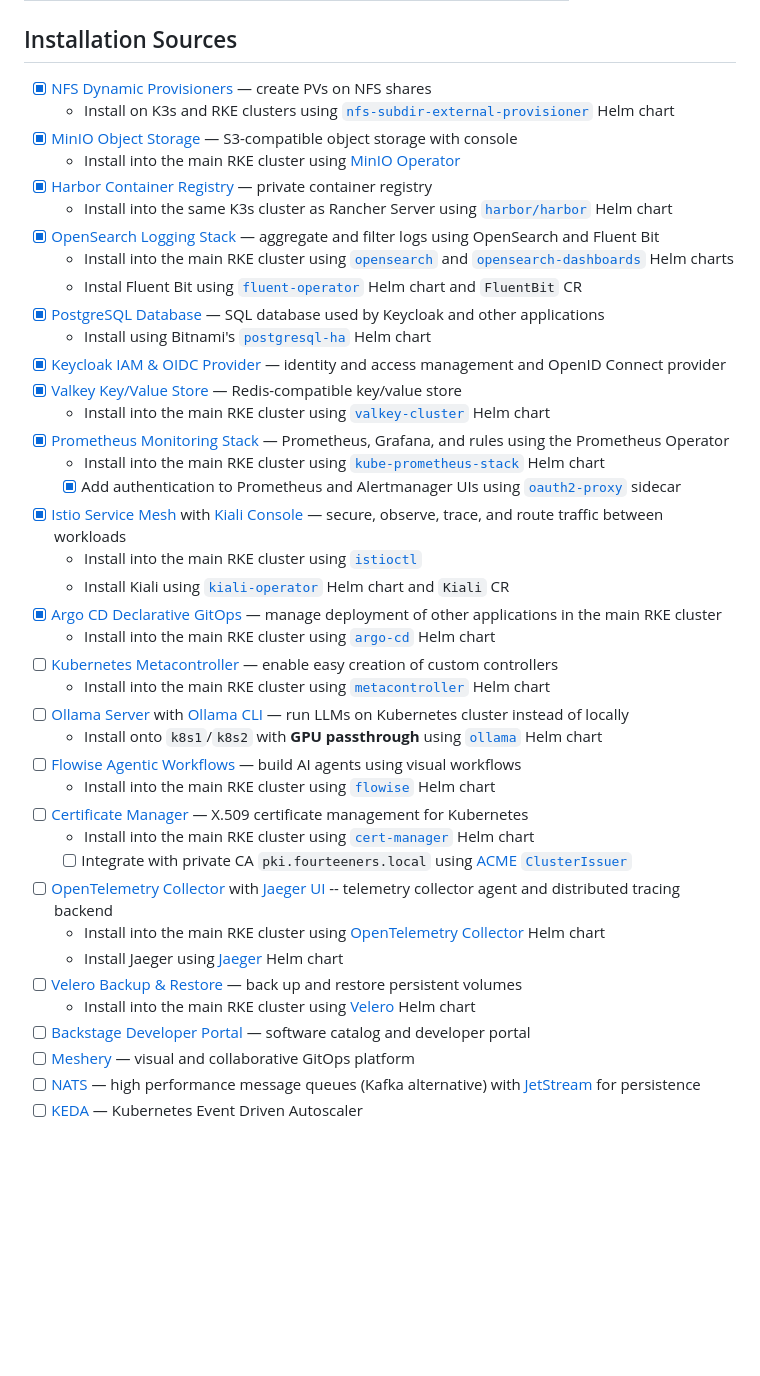
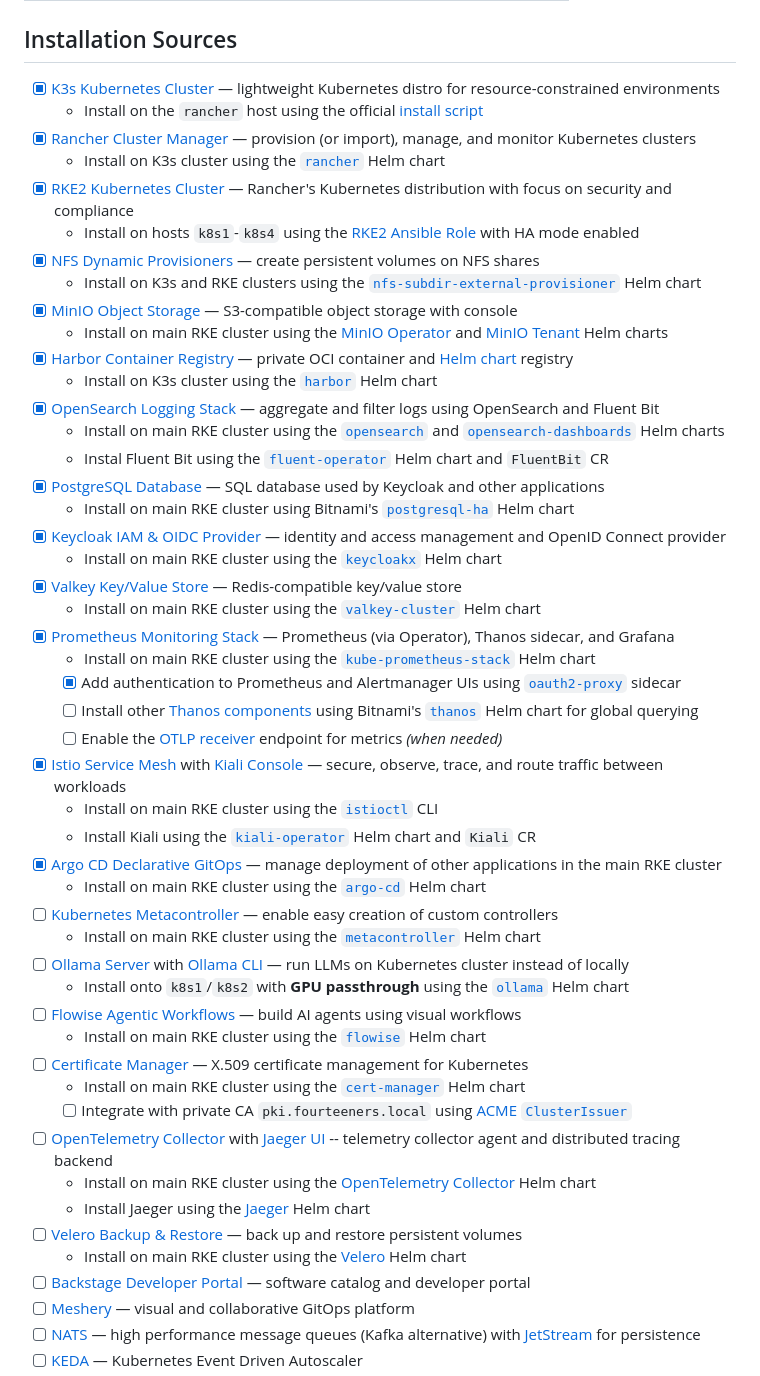
Before and after one commit to erhhung/homelab-k8s, a Markdown page: README.md, the part around the change printed below. Drawn GitHub-style; blank space fills up the shorter version.

Commit message:
Chore: updated documentation

```diff
--- a/README.md
+++ b/README.md
@@ -48,42 +44,51 @@ private CA server at `pki.fourteeners.local` or its faster mirror at `cosmos.fou
 
 ## Installation Sources
 
-- [X] [NFS Dynamic Provisioners](https://computingforgeeks.com/configure-nfs-as-kubernetes-persistent-volume-storage/) — create PVs on NFS shares
-    * Install on K3s and RKE clusters using [`nfs-subdir-external-provisioner`](https://github.com/kubernetes-sigs/nfs-subdir-external-provisioner/) Helm chart
+- [X] [K3s Kubernetes Cluster](https://k3s.io/) — lightweight Kubernetes distro for resource-constrained environments
+    * Install on the `rancher` host using the official [install script](https://docs.k3s.io/quick-start#install-script)
+- [X] [Rancher Cluster Manager](https://ranchermanager.docs.rancher.com/) — provision (or import), manage, and monitor Kubernetes clusters
+    * Install on K3s cluster using the [`rancher`](https://ranchermanager.docs.rancher.com/getting-started/installation-and-upgrade/install-upgrade-on-a-kubernetes-cluster#install-the-rancher-helm-chart) Helm chart
+- [X] [RKE2 Kubernetes Cluster](https://rke2.io/) — Rancher's Kubernetes distribution with focus on security and compliance
+    * Install on hosts `k8s1`-`k8s4` using the [RKE2 Ansible Role](https://github.com/lablabs/ansible-role-rke2) with HA mode enabled
+- [X] [NFS Dynamic Provisioners](https://computingforgeeks.com/configure-nfs-as-kubernetes-persistent-volume-storage/) — create persistent volumes on NFS shares
+    * Install on K3s and RKE clusters using the [`nfs-subdir-external-provisioner`](https://github.com/kubernetes-sigs/nfs-subdir-external-provisioner/) Helm chart
 - [X] [MinIO Object Storage](https://github.com/minio/minio) — S3-compatible object storage with console
-    * Install into the main RKE cluster using [MinIO Operator](https://min.io/docs/minio/kubernetes/upstream/operations/installation.html)
-- [X] [Harbor Container Registry](https://goharbor.io/) — private container registry
-    * Install into the same K3s cluster as Rancher Server using [`harbor/harbor`](https://github.com/goharbor/harbor-helm/) Helm chart
+    * Install on main RKE cluster using the [MinIO Operator](https://min.io/docs/minio/kubernetes/upstream/operations/install-deploy-manage/deploy-operator-helm.html) and [MinIO Tenant](https://min.io/docs/minio/kubernetes/upstream/operations/install-deploy-manage/deploy-minio-tenant-helm.html) Helm charts
+- [X] [Harbor Container Registry](https://goharbor.io/) — private OCI container and [Helm chart](https://goharbor.io/docs/main/working-with-projects/working-with-oci/working-with-helm-oci-charts/) registry
+    * Install on K3s cluster using the [`harbor`](https://github.com/goharbor/harbor-helm/) Helm chart
 - [X] [OpenSearch Logging Stack](https://opensearch.org/docs/latest/) — aggregate and filter logs using OpenSearch and Fluent Bit
-    * Install into the main RKE cluster using [`opensearch`](https://opensearch.org/docs/latest/install-and-configure/install-opensearch/helm/) and [`opensearch-dashboards`](https://opensearch.org/docs/latest/install-and-configure/install-dashboards/helm/) Helm charts
-    * Instal Fluent Bit using [`fluent-operator`](https://github.com/fluent/fluent-operator) Helm chart and `FluentBit` CR
+    * Install on main RKE cluster using the [`opensearch`](https://opensearch.org/docs/latest/install-and-configure/install-opensearch/helm/) and [`opensearch-dashboards`](https://opensearch.org/docs/latest/install-and-configure/install-dashboards/helm/) Helm charts
+    * Instal Fluent Bit using the [`fluent-operator`](https://github.com/fluent/fluent-operator) Helm chart and `FluentBit` CR
 - [X] [PostgreSQL Database](https://www.postgresql.org/docs/current/) — SQL database used by Keycloak and other applications
-    * Install using Bitnami's [`postgresql-ha`](https://github.com/bitnami/charts/tree/main/bitnami/postgresql-ha) Helm chart
+    * Install on main RKE cluster using Bitnami's [`postgresql-ha`](https://github.com/bitnami/charts/tree/main/bitnami/postgresql-ha) Helm chart
 - [X] [Keycloak IAM & OIDC Provider](https://www.keycloak.org/) — identity and access management and OpenID Connect provider
+    * Install on main RKE cluster using the [`keycloakx`](https://github.com/codecentric/helm-charts/tree/master/charts/keycloakx) Helm chart
 - [X] [Valkey Key/Value Store](https://valkey.io/) — Redis-compatible key/value store
-    * Install into the main RKE cluster using [`valkey-cluster`](https://github.com/bitnami/charts/tree/main/bitnami/valkey-cluster) Helm chart
-- [X] [Prometheus Monitoring Stack](https://github.com/prometheus-operator/kube-prometheus) — Prometheus, Grafana, and rules using the Prometheus Operator
-    * Install into the main RKE cluster using [`kube-prometheus-stack`](https://github.com/prometheus-community/helm-charts/tree/main/charts/kube-prometheus-stack/README.md) Helm chart
+    * Install on main RKE cluster using the [`valkey-cluster`](https://github.com/bitnami/charts/tree/main/bitnami/valkey-cluster) Helm chart
+- [X] [Prometheus Monitoring Stack](https://github.com/prometheus-operator/kube-prometheus) — Prometheus (via Operator), Thanos sidecar, and Grafana
+    * Install on main RKE cluster using the [`kube-prometheus-stack`](https://github.com/prometheus-community/helm-charts/tree/main/charts/kube-prometheus-stack/) Helm chart
     * [X] Add authentication to Prometheus and Alertmanager UIs using [`oauth2-proxy`](https://github.com/oauth2-proxy/oauth2-proxy) sidecar
+    * [ ] Install other [Thanos components](https://thanos.io/tip/thanos/quick-tutorial.md/#querierquery) using Bitnami's [`thanos`](https://github.com/bitnami/charts/tree/main/bitnami/thanos/) Helm chart for global querying
+    * [ ] Enable the [OTLP receiver](https://prometheus.io/docs/guides/opentelemetry/) endpoint for metrics _(when needed)_
 - [X] [Istio Service Mesh](https://istio.io/latest/about/service-mesh/) with [Kiali Console](https://kiali.io/) — secure, observe, trace, and route traffic between workloads
-    * Install into the main RKE cluster using [`istioctl`](https://istio.io/latest/docs/ambient/install/istioctl/)
-    * Install Kiali using [`kiali-operator`](https://kiali.io/docs/installation/installation-guide/install-with-helm/#install-with-operator/) Helm chart and `Kiali` CR
+    * Install on main RKE cluster using the [`istioctl`](https://istio.io/latest/docs/ambient/install/istioctl/) CLI
+    * Install Kiali using the [`kiali-operator`](https://kiali.io/docs/installation/installation-guide/install-with-helm/#install-with-operator/) Helm chart and `Kiali` CR
 - [X] [Argo CD Declarative GitOps](https://argo-cd.readthedocs.io/) — manage deployment of other applications in the main RKE cluster
-    * Install into the main RKE cluster using [`argo-cd`](https://github.com/argoproj/argo-helm/tree/main/charts/argo-cd) Helm chart
+    * Install on main RKE cluster using the [`argo-cd`](https://github.com/argoproj/argo-helm/tree/main/charts/argo-cd) Helm chart
 - [ ] [Kubernetes Metacontroller](https://metacontroller.github.io/metacontroller/) — enable easy creation of custom controllers
-    * Install into the main RKE cluster using [`metacontroller`](https://metacontroller.github.io/metacontroller/guide/helm-install.html) Helm chart
+    * Install on main RKE cluster using the [`metacontroller`](https://metacontroller.github.io/metacontroller/guide/helm-install.html) Helm chart
 - [ ] [Ollama Server](https://github.com/ollama/ollama) with [Ollama CLI](https://github.com/masgari/ollama-cli) — run LLMs on Kubernetes cluster instead of locally
-    * Install onto `k8s1`/`k8s2` with **GPU passthrough** using [`ollama`](https://github.com/cowboysysop/charts/tree/master/charts/ollama) Helm chart
+    * Install onto `k8s1`/`k8s2` with **GPU passthrough** using the [`ollama`](https://github.com/cowboysysop/charts/tree/master/charts/ollama) Helm chart
 - [ ] [Flowise Agentic Workflows](https://flowiseai.com/) — build AI agents using visual workflows
-    * Install into the main RKE cluster using [`flowise`](https://github.com/cowboysysop/charts/tree/master/charts/flowise) Helm chart
+    * Install on main RKE cluster using the [`flowise`](https://github.com/cowboysysop/charts/tree/master/charts/flowise) Helm chart
 - [ ] [Certificate Manager](https://cert-manager.io/) — X.509 certificate management for Kubernetes
-    * Install into the main RKE cluster using [`cert-manager`](https://cert-manager.io/docs/installation/helm/) Helm chart
+    * Install on main RKE cluster using the [`cert-manager`](https://cert-manager.io/docs/installation/helm/) Helm chart
     * [ ] Integrate with private CA `pki.fourteeners.local` using [ACME `ClusterIssuer`](https://cert-manager.io/docs/configuration/acme/)
 - [ ] [OpenTelemetry Collector](https://opentelemetry.io/docs/collector/) with [Jaeger UI](https://www.jaegertracing.io/) -- telemetry collector agent and distributed tracing backend
-    * Install into the main RKE cluster using [OpenTelemetry Collector](https://opentelemetry.io/docs/platforms/kubernetes/helm/collector/) Helm chart
-    * Install Jaeger using [Jaeger](https://github.com/jaegertracing/helm-charts/tree/main/charts/jaeger) Helm chart
+    * Install on main RKE cluster using the [OpenTelemetry Collector](https://opentelemetry.io/docs/platforms/kubernetes/helm/collector/) Helm chart
+    * Install Jaeger using the [Jaeger](https://github.com/jaegertracing/helm-charts/tree/main/charts/jaeger) Helm chart
 - [ ] [Velero Backup & Restore](https://velero.io/docs/latest/basic-install) — back up and restore persistent volumes
-    * Install into the main RKE cluster using [Velero](https://github.com/vmware-tanzu/helm-charts/tree/main/charts/velero) Helm chart
+    * Install on main RKE cluster using the [Velero](https://github.com/vmware-tanzu/helm-charts/tree/main/charts/velero) Helm chart
 - [ ] [Backstage Developer Portal](https://backstage.io/) — software catalog and developer portal
 - [ ] [Meshery](https://github.com/meshery/meshery) — visual and collaborative GitOps platform
 - [ ] [NATS](https://docs.nats.io/) — high performance message queues (Kafka alternative) with [JetStream](https://docs.nats.io/nats-concepts/jetstream) for persistence
```
Also changed, not shown: other parts of README.md (+17 -17 lines).
